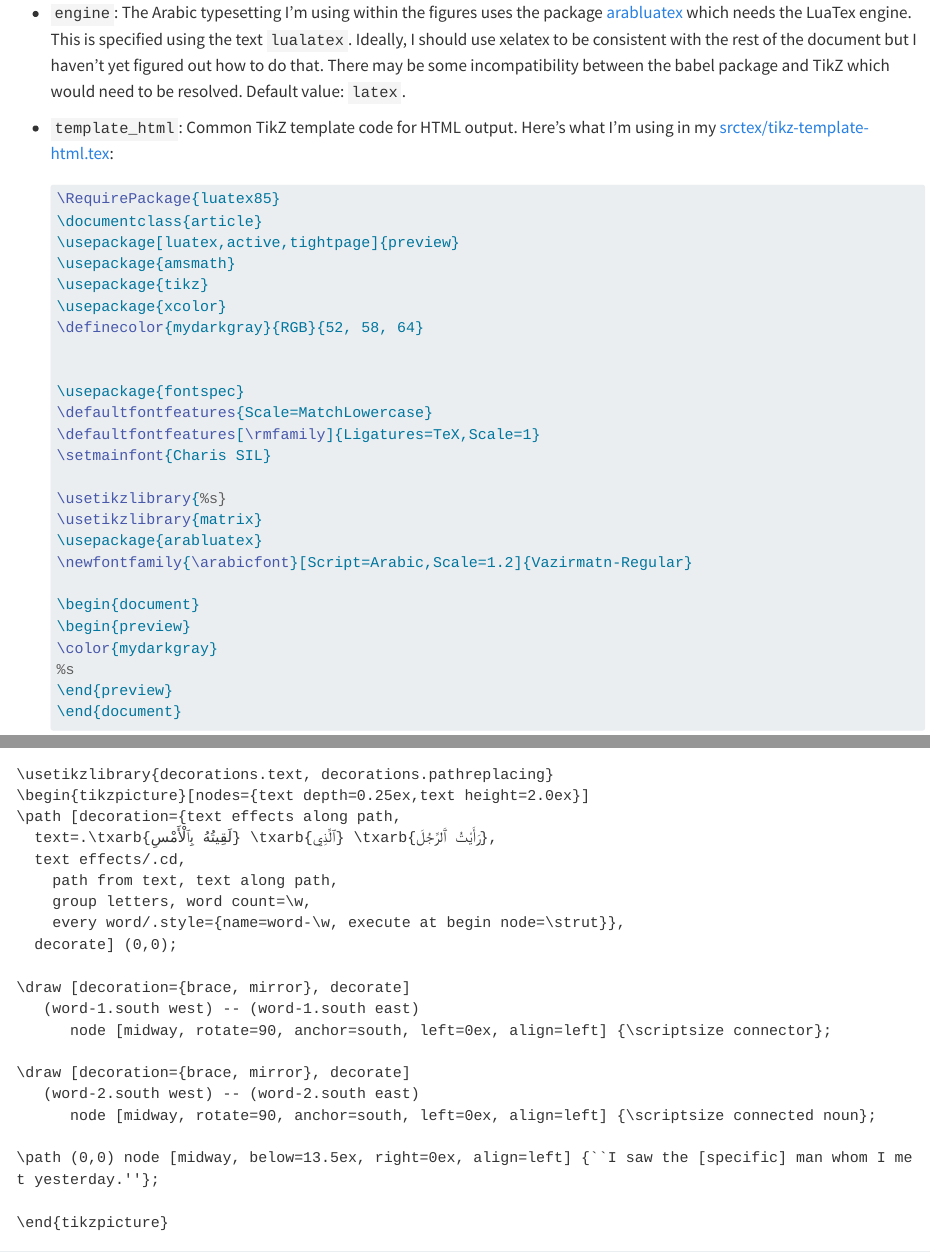
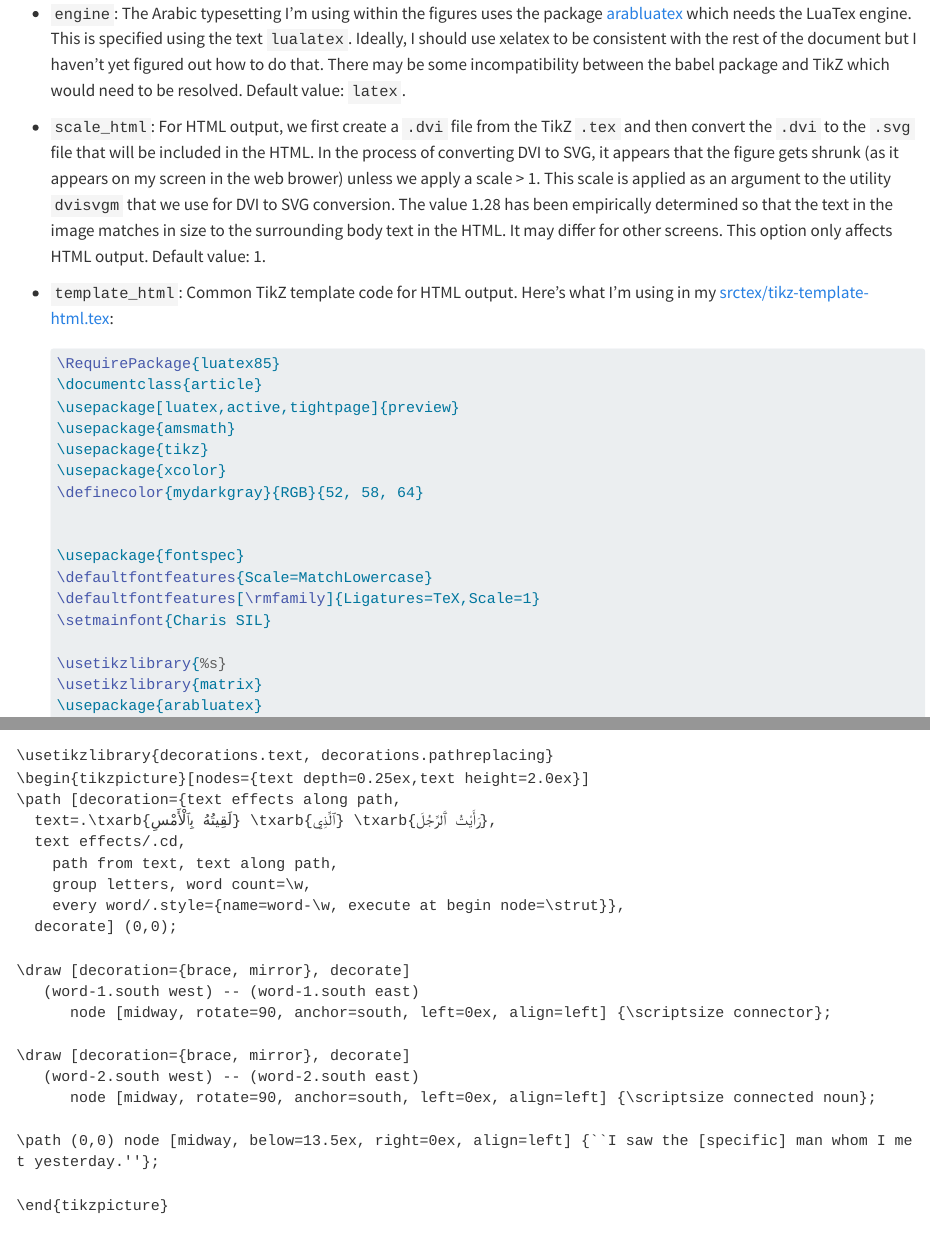
Before and after one commit to adamiturabi/quarto-arabic-mwe, a Quarto document (srcqmd/figures.qmd): the page in a window 1100 px wide, from 980 px down before the commit and from 1000 px down after it, so that both start at the same text, and a second part further down, joined at a grey line. Rendered offline with R 4.5, knitr and Pandoc in place of Quarto, with nearby package versions; long lines of code are wrapped.

Commit message:
Added explanation of new field scale_html

````diff
--- a/_extensions/arabic-support/tikzarabic.lua
+++ b/_extensions/arabic-support/tikzarabic.lua
@@ -73,7 +73,7 @@ local globalOptions = {
   template_html = "default",
   template_pdf = "default",
   libgs = "",
-  scale = "1"
+  scale_html = "1"
 }
 -- Helper function for file existence
 local function file_exists(name)
@@ -130,7 +130,7 @@ local function createTexFile(tikzCode, tmpdir, outputFile, template, libraries)
   return texFile
 end
 
-local function tikzToSvg(tikzCode, tmpdir, outputFile, template, libraries, engine, libgs, scale)
+local function tikzToSvg(tikzCode, tmpdir, outputFile, template, libraries, engine, libgs, scale_html)
   local texFile = createTexFile(tikzCode, tmpdir, outputFile, template, libraries)
   local svgFile = pandoc.path.join({ tmpdir, outputFile .. ".svg" })
 
@@ -161,7 +161,7 @@ local function tikzToSvg(tikzCode, tmpdir, outputFile, template, libraries, engi
     if libgs ~= "" then
       libgs = "--libgs=" .. libgs
     end
-    local _, _, dvisvgmExitCode = os.execute("dvisvgm " .. libgs .. " --font-format=woff --scale=" .. scale .. " " .. dviFile .. " -n -o " .. svgFile)
+    local _, _, dvisvgmExitCode = os.execute("dvisvgm " .. libgs .. " --font-format=woff --scale=" .. scale_html .. " " .. dviFile .. " -n -o " .. svgFile)
     if dvisvgmExitCode ~= 0 then
       error("dvisvgm failed with exit code " .. dvisvgmExitCode)
     end
@@ -309,7 +309,7 @@ local function renderTikz(cb, options, tmpdir)
   if not outputGenerated then
     -- Generate the output
     if quarto.doc.isFormat("html") then
-      tikzToSvg(cb.text, tmpdir, options.filename, options.template_html, options.libraries, options.engine, options.libgs, options.scale)
+      tikzToSvg(cb.text, tmpdir, options.filename, options.template_html, options.libraries, options.engine, options.libgs, options.scale_html)
     elseif quarto.doc.isFormat("pdf") then
       tikzToPdf(cb.text, tmpdir, options.filename, options.template_pdf, options.libraries, options.engine)
     else
--- a/_quarto.yml
+++ b/_quarto.yml
@@ -74,7 +74,7 @@ tikzarabic:
   format: svg
   embed_mode: link
   engine: lualatex
-  scale: 1.28
+  scale_html: 1.28
   template_html: srctex/tikz-template-html.tex
   template_pdf: srctex/tikz-template-pdf.tex
   libgs: /usr/local/Cellar/ghostscript/10.04.0/lib/libgs.dylib
--- a/srcqmd/figures.qmd
+++ b/srcqmd/figures.qmd
@@ -47,6 +48,14 @@ Here is an explanation of the options:
   Default value: `inline`.
 + `engine`: The Arabic typesetting I'm using within the figures uses the package [arabluatex](https://ctan.org/pkg/arabluatex?lang=en) which needs the LuaTex engine. This is specified using the text `lualatex`. Ideally, I should use xelatex to be consistent with the rest of the document but I haven't yet figured out how to do that. There may be some incompatibility between the babel package and TikZ which would need to be resolved.
   Default value: `latex`.
++ `scale_html`:
+  For HTML output, we first create a `.dvi` file from the TikZ `.tex` and then convert the `.dvi` to the `.svg` file that will be included in the HTML.
+  In the process of converting DVI to SVG, it appears that the figure gets shrunk (as it appears on my screen in the web brower) unless we apply a scale > 1.
+  This scale is applied as an argument to the utility `dvisvgm` that we use for DVI to SVG conversion.
+  The value 1.28 has been empirically determined so that the text in the image matches in size to the surrounding body text in the HTML.
+  It may differ for other screens.
+  This option only affects HTML output.
+  Default value: 1.
 + `template_html`: Common TikZ template code for HTML output. Here's what I'm using in my [srctex/tikz-template-html.tex](https://github.com/adamiturabi/quarto-arabic-mwe/blob/main/srctex/tikz-template-html.tex):
 
   ```tex
````
Also changed, not shown: docs/search.json, srcqmd/figures.qmd (1 more changed lines), 5 other files.
